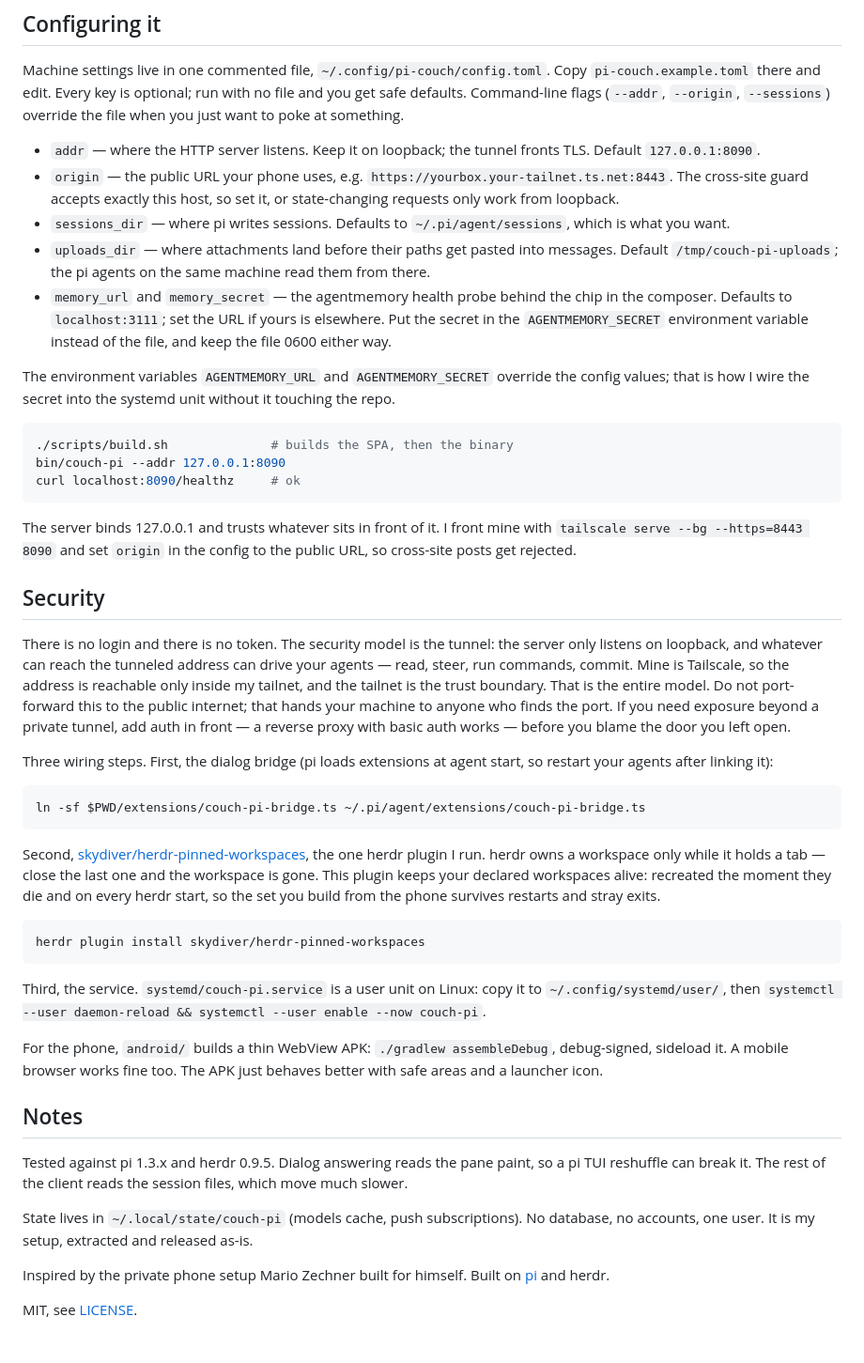
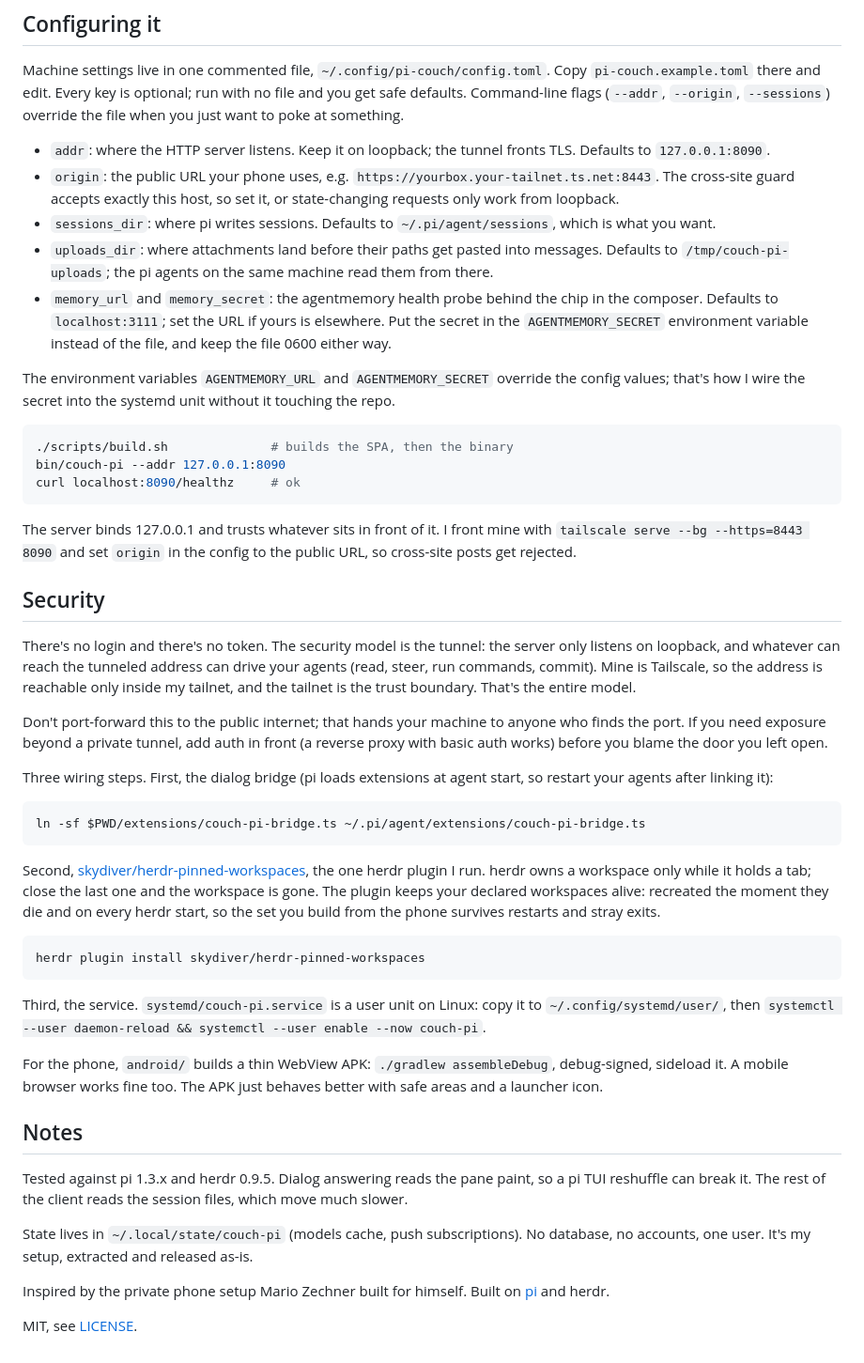
Before and after one commit to EstebanForge/pi-couch, a Markdown page: README.md, the part around the change. Shown at 94% size. Rendered like a GitHub page.

Commit message:
docs: strip the em-dashes and retighten the readme voice
The voice skill bans em-dashes everywhere and asks for contractions and parentheticals instead. The config list reads as key: value now, and the security section splits so no paragraph runs long.

````diff
--- a/README.md
+++ b/README.md
@@ -21,13 +21,13 @@ The honest requirements: a Linux or macOS box (Windows WSL also works) with pi 1
 
 Machine settings live in one commented file, `~/.config/pi-couch/config.toml`. Copy `pi-couch.example.toml` there and edit. Every key is optional; run with no file and you get safe defaults. Command-line flags (`--addr`, `--origin`, `--sessions`) override the file when you just want to poke at something.
 
-- `addr` — where the HTTP server listens. Keep it on loopback; the tunnel fronts TLS. Default `127.0.0.1:8090`.
-- `origin` — the public URL your phone uses, e.g. `https://yourbox.your-tailnet.ts.net:8443`. The cross-site guard accepts exactly this host, so set it, or state-changing requests only work from loopback.
-- `sessions_dir` — where pi writes sessions. Defaults to `~/.pi/agent/sessions`, which is what you want.
-- `uploads_dir` — where attachments land before their paths get pasted into messages. Default `/tmp/couch-pi-uploads`; the pi agents on the same machine read them from there.
-- `memory_url` and `memory_secret` — the agentmemory health probe behind the chip in the composer. Defaults to `localhost:3111`; set the URL if yours is elsewhere. Put the secret in the `AGENTMEMORY_SECRET` environment variable instead of the file, and keep the file 0600 either way.
+- `addr`: where the HTTP server listens. Keep it on loopback; the tunnel fronts TLS. Defaults to `127.0.0.1:8090`.
+- `origin`: the public URL your phone uses, e.g. `https://yourbox.your-tailnet.ts.net:8443`. The cross-site guard accepts exactly this host, so set it, or state-changing requests only work from loopback.
+- `sessions_dir`: where pi writes sessions. Defaults to `~/.pi/agent/sessions`, which is what you want.
+- `uploads_dir`: where attachments land before their paths get pasted into messages. Defaults to `/tmp/couch-pi-uploads`; the pi agents on the same machine read them from there.
+- `memory_url` and `memory_secret`: the agentmemory health probe behind the chip in the composer. Defaults to `localhost:3111`; set the URL if yours is elsewhere. Put the secret in the `AGENTMEMORY_SECRET` environment variable instead of the file, and keep the file 0600 either way.
 
-The environment variables `AGENTMEMORY_URL` and `AGENTMEMORY_SECRET` override the config values; that is how I wire the secret into the systemd unit without it touching the repo.
+The environment variables `AGENTMEMORY_URL` and `AGENTMEMORY_SECRET` override the config values; that's how I wire the secret into the systemd unit without it touching the repo.
 
 ```sh
 ./scripts/build.sh              # builds the SPA, then the binary
@@ -39,7 +39,9 @@ The server binds 127.0.0.1 and trusts whatever sits in front of it. I front mine
 
 ## Security
 
-There is no login and there is no token. The security model is the tunnel: the server only listens on loopback, and whatever can reach the tunneled address can drive your agents — read, steer, run commands, commit. Mine is Tailscale, so the address is reachable only inside my tailnet, and the tailnet is the trust boundary. That is the entire model. Do not port-forward this to the public internet; that hands your machine to anyone who finds the port. If you need exposure beyond a private tunnel, add auth in front — a reverse proxy with basic auth works — before you blame the door you left open.
+There's no login and there's no token. The security model is the tunnel: the server only listens on loopback, and whatever can reach the tunneled address can drive your agents (read, steer, run commands, commit). Mine is Tailscale, so the address is reachable only inside my tailnet, and the tailnet is the trust boundary. That's the entire model.
+
+Don't port-forward this to the public internet; that hands your machine to anyone who finds the port. If you need exposure beyond a private tunnel, add auth in front (a reverse proxy with basic auth works) before you blame the door you left open.
 
 Three wiring steps. First, the dialog bridge (pi loads extensions at agent start, so restart your agents after linking it):
 
@@ -47,7 +49,7 @@ Three wiring steps. First, the dialog bridge (pi loads extensions at agent start
 ln -sf $PWD/extensions/couch-pi-bridge.ts ~/.pi/agent/extensions/couch-pi-bridge.ts
 ```
 
-Second, [skydiver/herdr-pinned-workspaces](https://github.com/skydiver/herdr-pinned-workspaces), the one herdr plugin I run. herdr owns a workspace only while it holds a tab — close the last one and the workspace is gone. This plugin keeps your declared workspaces alive: recreated the moment they die and on every herdr start, so the set you build from the phone survives restarts and stray exits.
+Second, [skydiver/herdr-pinned-workspaces](https://github.com/skydiver/herdr-pinned-workspaces), the one herdr plugin I run. herdr owns a workspace only while it holds a tab; close the last one and the workspace is gone. The plugin keeps your declared workspaces alive: recreated the moment they die and on every herdr start, so the set you build from the phone survives restarts and stray exits.
 
 ```sh
 herdr plugin install skydiver/herdr-pinned-workspaces
@@ -61,7 +63,7 @@ For the phone, `android/` builds a thin WebView APK: `./gradlew assembleDebug`,
 
 Tested against pi 1.3.x and herdr 0.9.5. Dialog answering reads the pane paint, so a pi TUI reshuffle can break it. The rest of the client reads the session files, which move much slower.
 
-State lives in `~/.local/state/couch-pi` (models cache, push subscriptions). No database, no accounts, one user. It is my setup, extracted and released as-is.
+State lives in `~/.local/state/couch-pi` (models cache, push subscriptions). No database, no accounts, one user. It's my setup, extracted and released as-is.
 
 Inspired by the private phone setup Mario Zechner built for himself. Built on [pi](https://earendil.com) and herdr.
 
````
